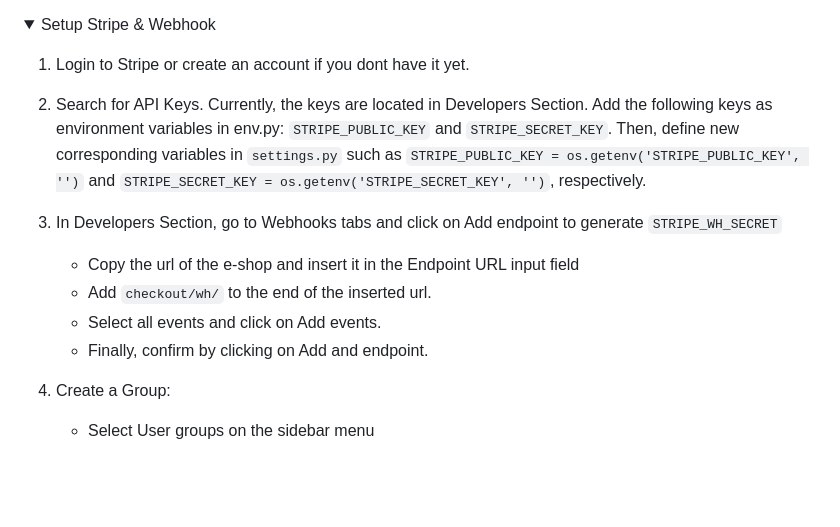
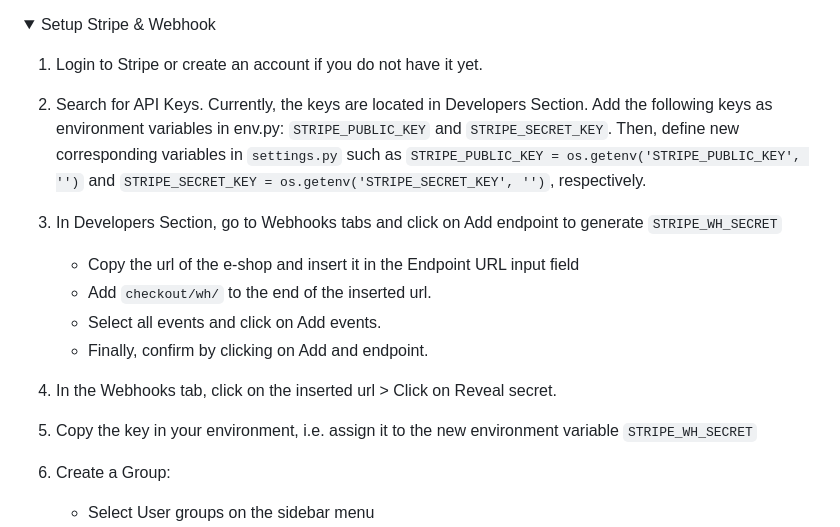
Before and after one commit to brodsa/loopitoy, a Markdown page: README.md, the part around the change printed below. Drawn GitHub-style; folded sections open; blank space fills up the shorter version.

```diff
--- a/README.md
+++ b/README.md
@@ -341,13 +341,15 @@ The AWS S3 Bucket was used to host the static files. The setup procedure include
 <details>
 <summary> Setup Stripe & Webhook </summary>
 
-1. Login to Stripe or create an account if you dont have it yet.
+1. Login to Stripe or create an account if you do not have it yet.
 2. Search for API Keys. Currently, the keys are located in Developers Section. Add the following keys as environment variables in env.py: `STRIPE_PUBLIC_KEY` and `STRIPE_SECRET_KEY`. Then, define new corresponding variables in `settings.py` such as `STRIPE_PUBLIC_KEY = os.getenv('STRIPE_PUBLIC_KEY', '')` and `STRIPE_SECRET_KEY = os.getenv('STRIPE_SECRET_KEY', '')`, respectively.
 3. In Developers Section, go to Webhooks tabs and click on Add endpoint to generate `STRIPE_WH_SECRET`
     - Copy the url of the e-shop and insert it in the Endpoint URL input field
     - Add `checkout/wh/` to the end of the inserted url.
     - Select all events and click on Add events.
     - Finally, confirm by clicking on Add and endpoint.
+4. In the Webhooks tab, click on the inserted url > Click on Reveal secret.
+5. Copy the key in your environment, i.e. assign it to the new environment variable `STRIPE_WH_SECRET`
 
 
 
```
Also changed, not shown: other parts of README.md (+17 -17 lines).
